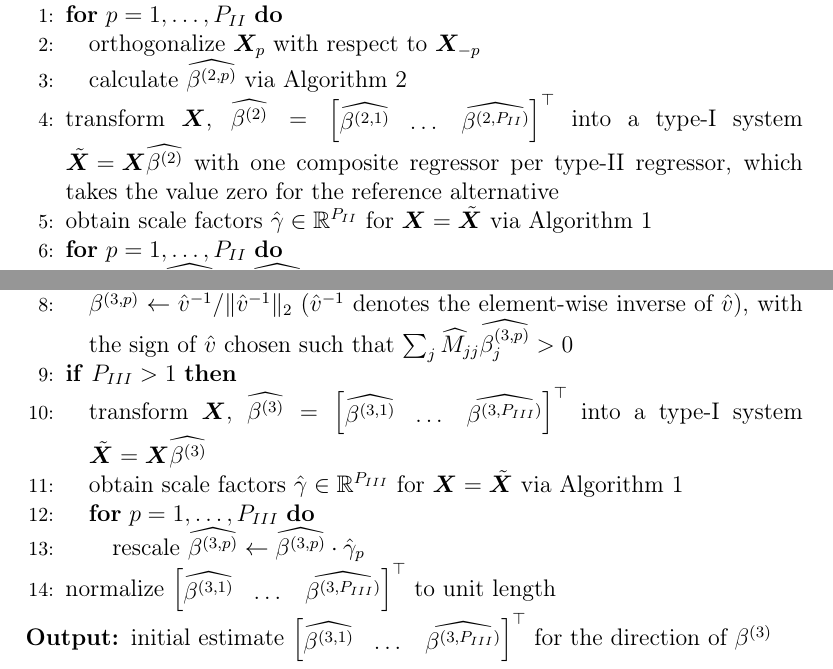
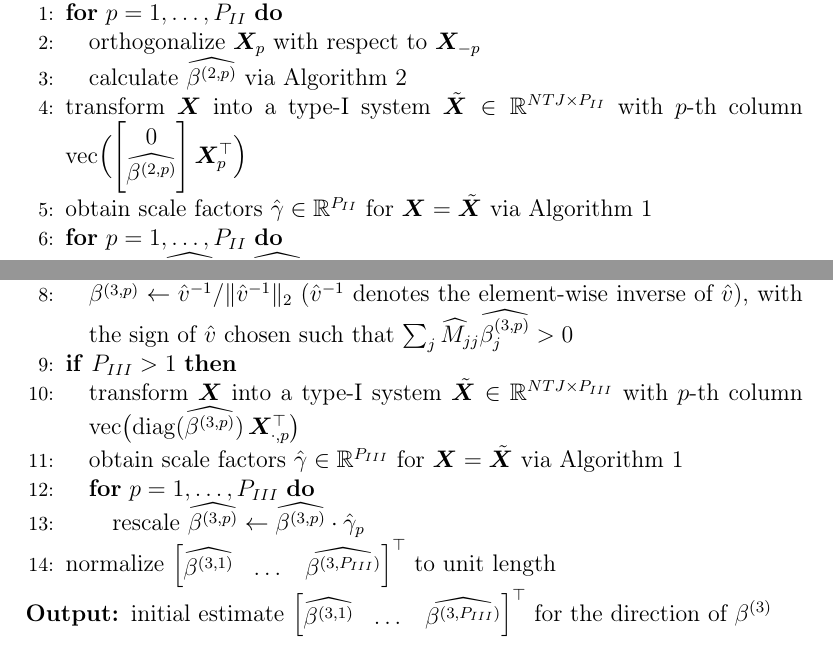
Before and after one commit to loelschlaeger/startsmart, a LaTeX paper (main.tex): two parts of pages 18 and 20 of 35, joined at a grey line, cut so that both start at the same text. Compiled offline with pdfLaTeX.

Commit message:
small dimensionality fix

```diff
--- a/main.tex
+++ b/main.tex
@@ -461,7 +461,7 @@ Algorithm~\ref{alg:type2initsingle} summarizes the procedure. In our implementat
       \STATE orthogonalize $\bm{X}_{p}$ with respect to $\bm{X}_{-p}$
       \STATE calculate $\widehat{\beta^{(2,p)}}$ via Algorithm~\ref{alg:type2initsingle}
     \ENDFOR
-    \STATE transform $\bm{X}$, $\widehat{\beta^{(2)}} = \begin{bmatrix} \widehat{\beta^{(2,1)}} & \dots & \widehat{\beta^{(2,P_{II})}} \end{bmatrix}^\top$ into a type-I system ${\tilde{\bm{X}} = \bm{X} \widehat{\beta^{(2)}}}$ with one composite regressor per type-II regressor, which takes the value zero for the reference alternative
+    \STATE transform $\bm{X}$ into a type-I system $\tilde{\bm{X}} \in \R^{NTJ \times P_{II}}$ with $p$-th column ${\operatorname{vec}\Bigl(\begin{bmatrix} 0 \\ \widehat{\beta^{(2,p)}} \end{bmatrix} \bm{X}_{p}^\top\Bigr)}$
     \STATE obtain scale factors $\hat{\gamma} \in \R^{P_{II}}$ for $\bm{X} = \tilde{\bm{X}}$ via Algorithm~\ref{alg:type1init}
     \FOR{$p=1,\dots,P_{II}$}
       \STATE rescale $\widehat{\beta^{(2,p)}} \leftarrow \widehat{\beta^{(2,p)}} \cdot \hat{\gamma}_p$
@@ -542,7 +542,7 @@ Algorithm~\ref{alg:type3init} summarizes the procedure, which only requires a si
         \STATE $\widehat{\beta^{(3,p)}} \leftarrow \hat v^{-1} / \norm{\hat v^{-1}}$ ($\hat v^{-1}$ denotes the element-wise inverse of $\hat v$), with the sign of $\hat v$ chosen such that $\sum_j \widehat{M}_{jj} \widehat{\beta^{(3,p)}_j} > 0$
       \ENDFOR
       \IF{$P_{III} > 1$}
-      \STATE transform $\bm{X}$, $\widehat{\beta^{(3)}} = \begin{bmatrix} \widehat{\beta^{(3,1)}} & \dots & \widehat{\beta^{(3,P_{III})}} \end{bmatrix}^\top$ into a type-I system ${\tilde{\bm{X}} = \bm{X} \widehat{\beta^{(3)}}}$
+      \STATE transform $\bm{X}$ into a type-I system $\tilde{\bm{X}} \in \R^{NTJ \times P_{III}}$ with $p$-th column $\operatorname{vec}\bigl(\operatorname{diag}(\widehat{\beta^{(3,p)}})\, \bm{X}_{\cdot,p}^\top\bigr)$
     \STATE obtain scale factors $\hat{\gamma} \in \R^{P_{III}}$ for $\bm{X} = \tilde{\bm{X}}$ via Algorithm~\ref{alg:type1init}
     \FOR{$p=1,\dots,P_{III}$}
       \STATE rescale $\widehat{\beta^{(3,p)}} \leftarrow \widehat{\beta^{(3,p)}} \cdot \hat{\gamma}_p$
```
